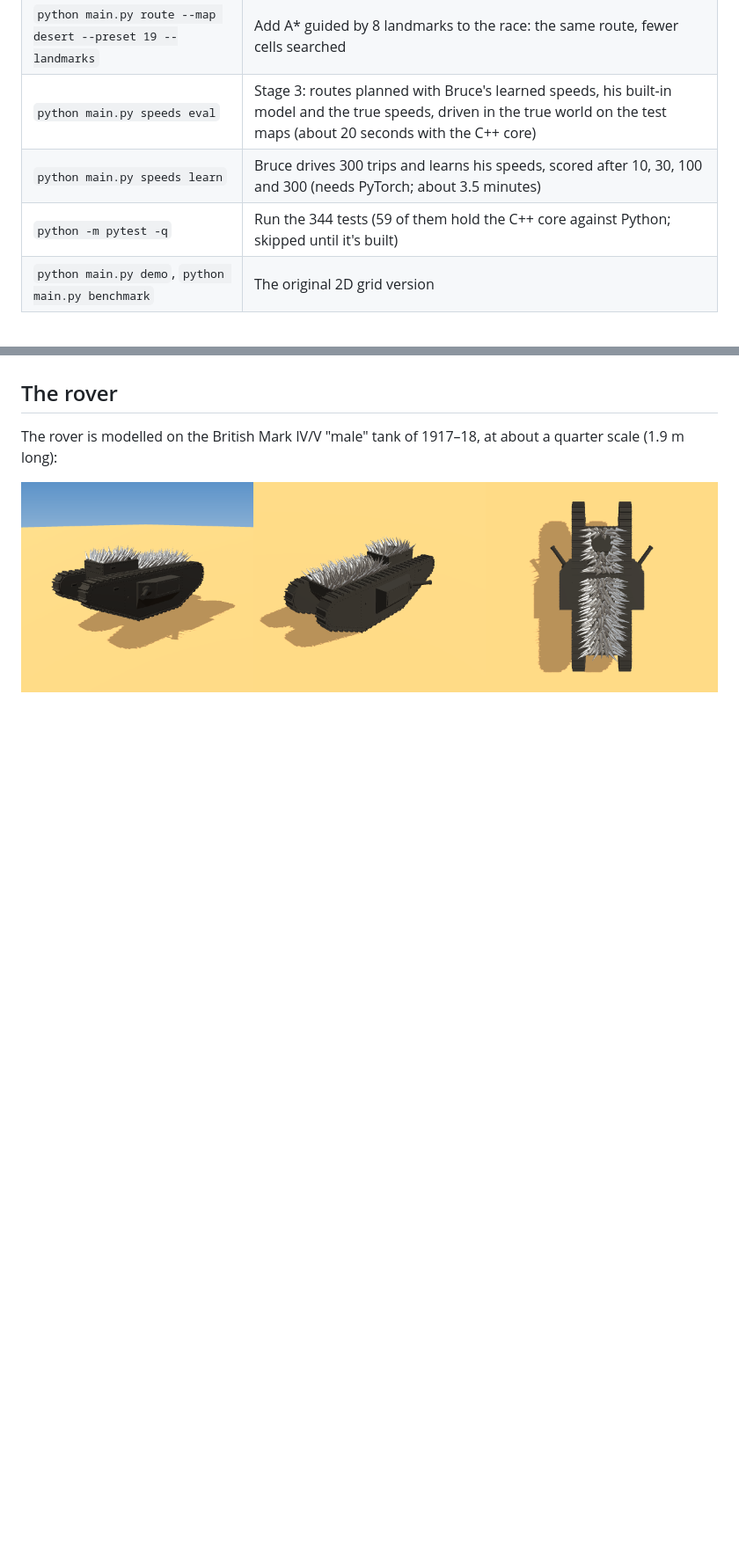
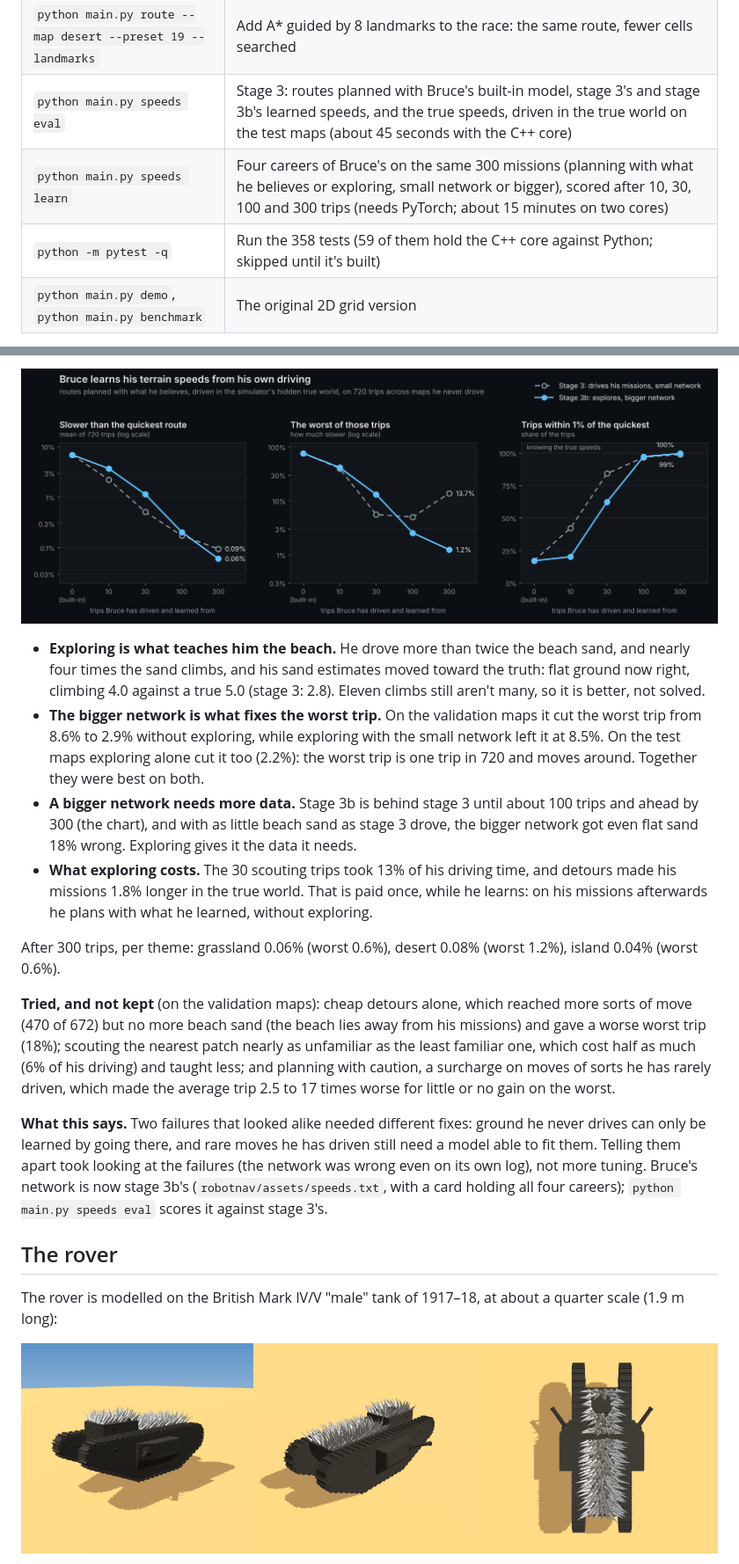
Before and after one commit to R0CK574R/brubus, a Markdown page: README.md, 2 parts joined by grey strips. Shown at 88% size. Rendered like a GitHub page; pictures changed too: docs/learn-speeds.png; blank space fills up the shorter version.

```diff
--- a/README.md
+++ b/README.md
@@ -147,9 +150,9 @@ Run these from the same terminal, with the virtual environment active.
 | `python main.py learn eval` | The stage-2 benchmark on the test maps: the network and landmarks against the classical planners (about 15 seconds) |
 | `python main.py learn train` | Train the network again (needs PyTorch: `python -m pip install torch`; about 2 minutes) |
 | `python main.py route --map desert --preset 19 --landmarks` | Add A\* guided by 8 landmarks to the race: the same route, fewer cells searched |
-| `python main.py speeds eval` | Stage 3: routes planned with Bruce's learned speeds, his built-in model and the true speeds, driven in the true world on the test maps (about 20 seconds with the C++ core) |
-| `python main.py speeds learn` | Bruce drives 300 trips and learns his speeds, scored after 10, 30, 100 and 300 (needs PyTorch; about 3.5 minutes) |
-| `python -m pytest -q` | Run the 344 tests (59 of them hold the C++ core against Python; skipped until it's built) |
+| `python main.py speeds eval` | Stage 3: routes planned with Bruce's built-in model, stage 3's and stage 3b's learned speeds, and the true speeds, driven in the true world on the test maps (about 45 seconds with the C++ core) |
+| `python main.py speeds learn` | Four careers of Bruce's on the same 300 missions (planning with what he believes or exploring, small network or bigger), scored after 10, 30, 100 and 300 trips (needs PyTorch; about 15 minutes on two cores) |
+| `python -m pytest -q` | Run the 358 tests (59 of them hold the C++ core against Python; skipped until it's built) |
 | `python main.py demo`, `python main.py benchmark` | The original 2D grid version |
 
 `python main.py course` writes the viewer twice: `output/course_3d.html` to open yourself, and
@@ -619,3 +653,32 @@ the same network, bit for bit).
+![Three panels, by trips driven (0, 10, 30, 100, 300), for stage 3 (dashed grey) and stage 3b (blue). Mean slower than the quickest, log scale: both fall from 6.9% with the built-in model; stage 3b is behind until 100 trips and ends at 0.06% against 0.09%. Worst trip, log scale: stage 3 ends at 13.7%, stage 3b at 1.2%. Trips within 1% of the quickest: both reach 99 to 100% by 300 trips](docs/learn-speeds.png)
+
+- **Exploring is what teaches him the beach.** He drove more than twice the beach sand, and nearly four times the
+  sand climbs, and his sand estimates moved toward the truth: flat ground now right, climbing 4.0 against a true 5.0
+  (stage 3: 2.8). Eleven climbs still aren't many, so it is better, not solved.
+- **The bigger network is what fixes the worst trip.** On the validation maps it cut the worst trip from 8.6% to
+  2.9% without exploring, while exploring with the small network left it at 8.5%. On the test maps
+  exploring alone cut it too (2.2%): the worst trip is one trip in 720 and moves around. Together they were best on
+  both.
+- **A bigger network needs more data.** Stage 3b is behind stage 3 until about 100 trips and ahead by 300 (the
+  chart), and with as little beach sand as stage 3 drove, the bigger network got even flat sand 18% wrong.
+  Exploring gives it the data it needs.
+- **What exploring costs.** The 30 scouting trips took 13% of his driving time, and detours made his missions 1.8%
+  longer in the true world. That is paid once, while he learns: on his missions afterwards he plans with what he
+  learned, without exploring.
+
+After 300 trips, per theme: grassland 0.06% (worst 0.6%), desert 0.08% (worst 1.2%), island 0.04% (worst 0.6%).
+
+**Tried, and not kept** (on the validation maps): cheap detours alone, which reached more sorts of move (470 of 672)
+but no more beach sand (the beach lies away from his missions) and gave a worse worst trip (18%); scouting the
+nearest patch nearly as unfamiliar as the least familiar one, which cost half as much (6% of his driving) and
+taught less; and planning with caution, a surcharge on moves of sorts he has rarely driven, which made the average
+trip 2.5 to 17 times worse for little or no gain on the worst.
+
+**What this says.** Two failures that looked alike needed different fixes: ground he never drives can only be
+learned by going there, and rare moves he has driven still need a model able to fit them. Telling them apart took
+looking at the failures (the network was wrong even on its own log), not more tuning. Bruce's network is now stage
+3b's (`robotnav/assets/speeds.txt`, with a card holding all four careers); `python main.py speeds eval` scores it
+against stage 3's.
 
 ## The rover
 
```
Also changed, not shown: other parts of README.md (+52 -17 lines), 7 other files.
